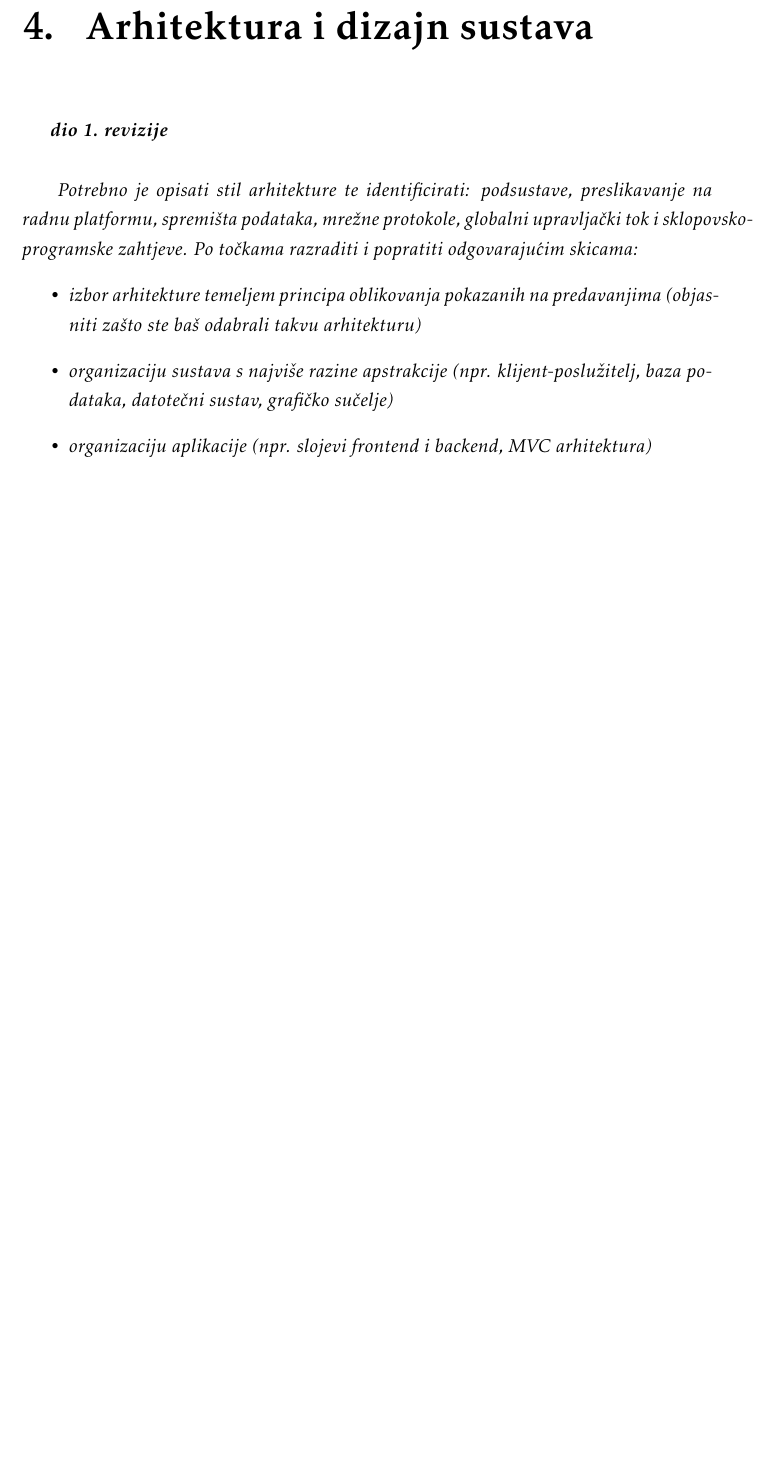
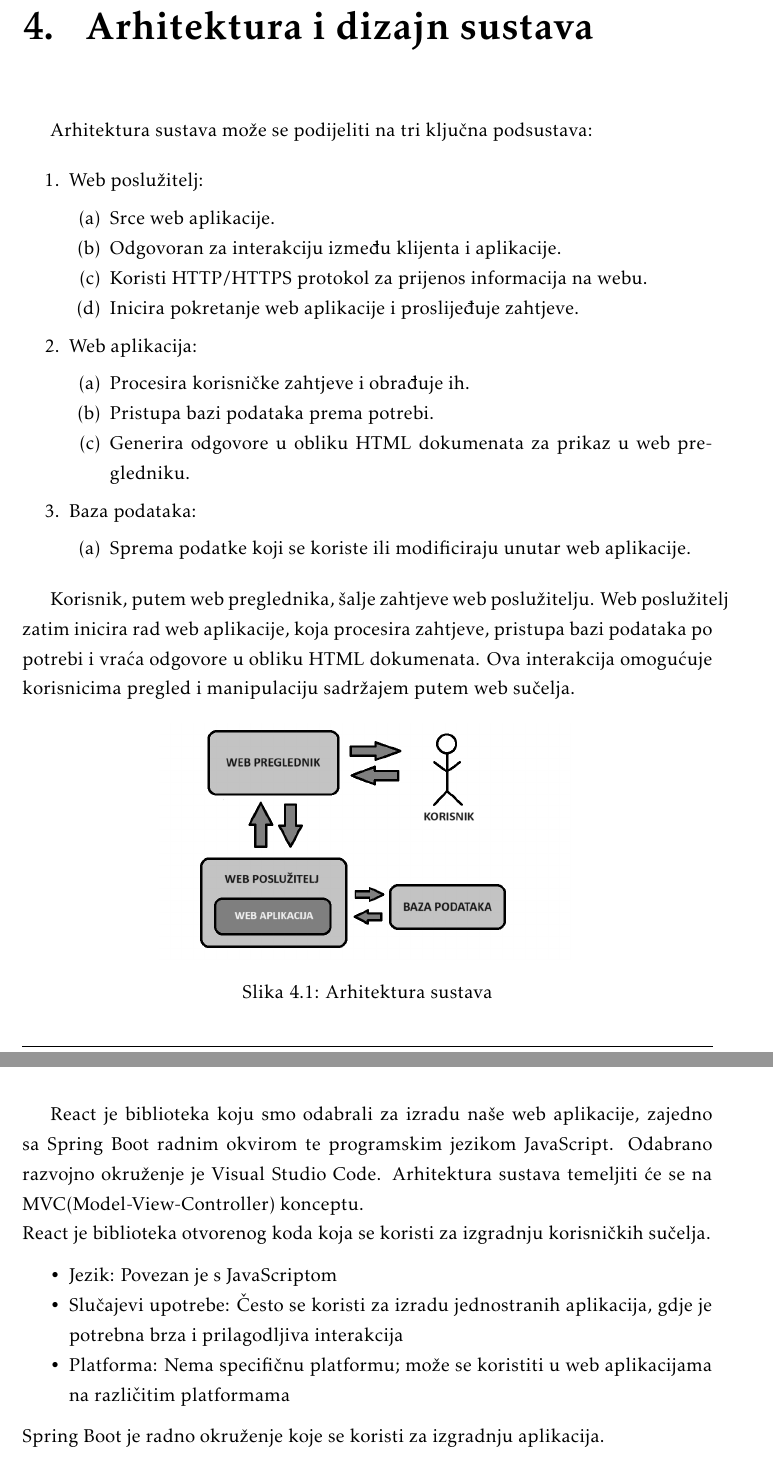
Before and after one commit to josipaudovicic/aristos, a LaTeX document (Dokumentacija/PROGI_ProjektnaDokumentacija.tex, which reads Dokumentacija/Arhitektura.tex): part of page 15 of 31 before the commit and two parts of pages 16 and 17 of 33 after it, the two joined at a grey line, cut so that both start at the same text, the shorter picture padded with empty space. Compiled offline with pdfLaTeX.

Commit message:
dodani ostali zahtjevi i opis arhitekture sustava

```diff
--- a/Dokumentacija/Arhitektura.tex
+++ b/Dokumentacija/Arhitektura.tex
@@ -1,15 +1,45 @@
 \chapter{Arhitektura i dizajn sustava}
 
-		\textbf{\textit{dio 1. revizije}}\\
+Arhitektura sustava može se podijeliti na tri ključna podsustava:
 
-		\textit{ Potrebno je opisati stil arhitekture te identificirati: podsustave, preslikavanje na radnu platformu, spremišta podataka, mrežne protokole, globalni upravljački tok i sklopovsko-programske zahtjeve. Po točkama razraditi i popratiti odgovarajućim skicama:}
-	\begin{itemize}
-		\item 	\textit{izbor arhitekture temeljem principa oblikovanja pokazanih na predavanjima (objasniti zašto ste baš odabrali takvu arhitekturu)}
-		\item 	\textit{organizaciju sustava s najviše razine apstrakcije (npr. klijent-poslužitelj, baza podataka, datotečni sustav, grafičko sučelje)}
-		\item 	\textit{organizaciju aplikacije (npr. slojevi frontend i backend, MVC arhitektura) }
-	\end{itemize}
+\begin{packed_enum}
+	\item Web poslužitelj:
+	\begin{packed_enum}
+		\item Srce web aplikacije.
+		\item Odgovoran za interakciju između klijenta i aplikacije.
+		\item Koristi HTTP/HTTPS protokol za prijenos informacija na webu.
+		\item Inicira pokretanje web aplikacije i proslijeđuje zahtjeve.
+	\end{packed_enum}
+	\item Web aplikacija:
+	\begin{packed_enum}
+		\item Procesira korisničke zahtjeve i obrađuje ih.
+		\item Pristupa bazi podataka prema potrebi.
+		\item Generira odgovore u obliku HTML dokumenata za prikaz u web pregledniku.
+	\end{packed_enum}
+	\item Baza podataka:
+	\begin{packed_enum}
+		\item Sprema podatke koji se koriste ili modificiraju unutar web aplikacije.
+	\end{packed_enum}
+\end{packed_enum}
 
+Korisnik, putem web preglednika, šalje zahtjeve web poslužitelju.
+Web poslužitelj zatim inicira rad web aplikacije, koja procesira zahtjeve, pristupa bazi podataka po potrebi i vraća odgovore u obliku HTML dokumenata.
+Ova interakcija omogućuje korisnicima pregled i manipulaciju sadržajem putem web sučelja.
 
+\begin{figure}[H]
+	\includegraphics[scale=0.5]{slike/arhitektura.png}
+	\centering
+	\caption{Arhitektura sustava}
+	\label{fig:arhitektura}
+\end{figure}
 
-
-
+React je biblioteka koju smo odabrali za izradu naše web aplikacije, zajedno sa Spring Boot radnim okvirom te programskim jezikom JavaScript.
+Odabrano razvojno okruženje je Visual Studio Code. Arhitektura sustava temeljiti će se na MVC(Model-View-Controller) konceptu.
+\newline React je biblioteka otvorenog koda koja se koristi za izgradnju korisničkih sučelja.
+\begin{packed_item}
+	\item Jezik: Povezan je s JavaScriptom
+	\item Slučajevi upotrebe: Često se koristi za izradu jednostranih aplikacija, gdje je potrebna brza i prilagodljiva interakcija
+	\item Platforma: Nema specifičnu platformu; može se koristiti u web aplikacijama na različitim platformama
+\end{packed_item}
+Spring Boot je radno okruženje koje se koristi za izgradnju aplikacija.
+\begin{packed_item}
```
Also changed, not shown: Dokumentacija/Dnevnik_promjena_dokumentacije.tex (+9 -0 lines), Dokumentacija/Specifikacija_programske_potpore.tex (+11 -3 lines), Dokumentacija/PROGI_ProjektnaDokumentacija.pdf, Dokumentacija/slike/arhitektura.png (added), Dokumentacija/Arhitektura.tex (17 more changed lines).
